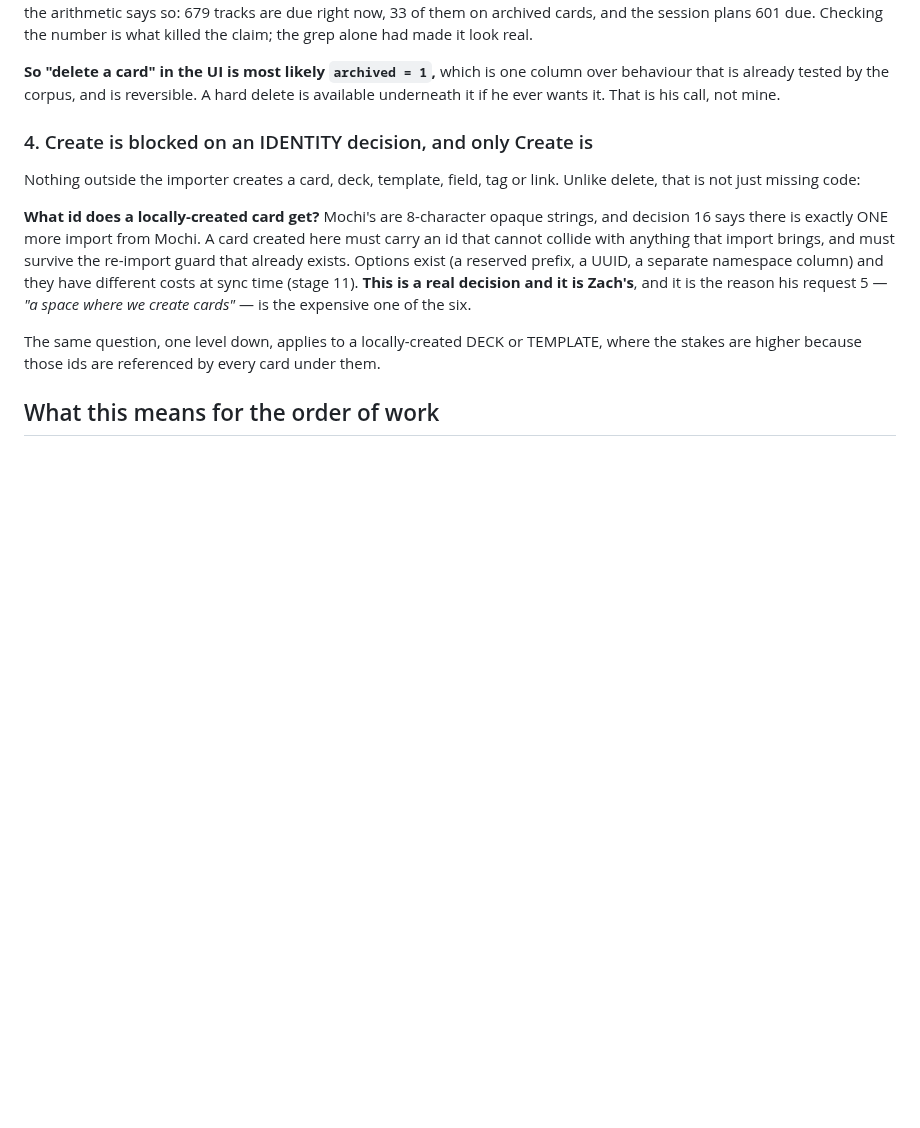
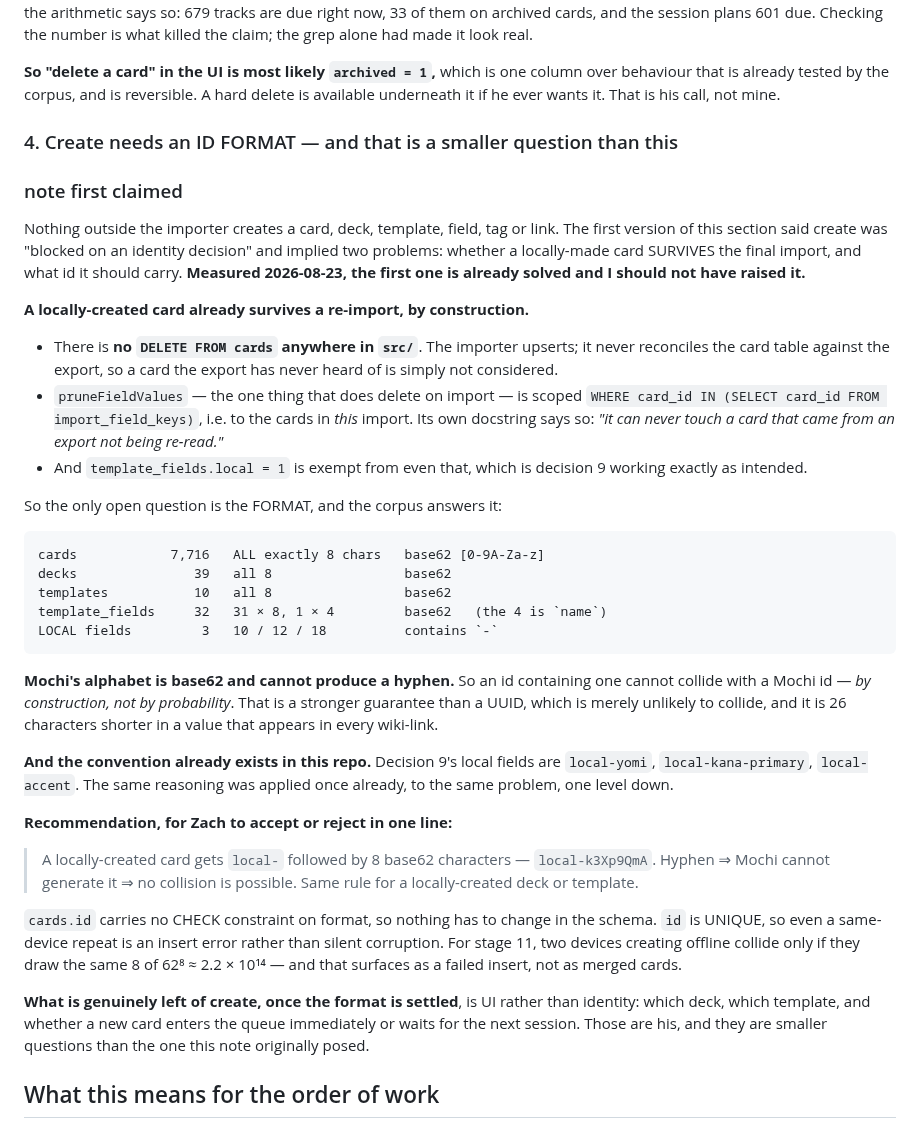
Before and after one commit to wmCmo/hashigo, a Markdown page: notes/crud-audit.md, the part around the change. Rendered like a GitHub page; blank space fills up the shorter version.

Commit message:
docs: the card-id blocker is smaller than I said — measured, and half of it was already solved
I told him create was "blocked on an identity decision" and implied two problems:
whether a locally-made card survives the final import, and what id it carries.
**The first was already solved and I should not have raised it.**

    no `DELETE FROM cards` anywhere in src/   the importer upserts and never
                                              reconciles against the export
    pruneFieldValues                          scoped WHERE card_id IN (this
                                              import) — its own docstring says
                                              "it can never touch a card that
                                              came from an export not being
                                              re-read"
    template_fields.local = 1                 exempt even from that (decision 9)

So a locally-created card already survives decision 16's final import by
construction. Only the FORMAT was ever open, and the corpus answers it:

    cards        7,716   ALL exactly 8 chars, base62 [0-9A-Za-z]
    decks           39   all 8, base62
    templates       10   all 8, base62
    LOCAL fields     3   10 / 12 / 18 chars, containing `-`

**Mochi's alphabet cannot produce a hyphen**, so an id containing one cannot
collide — by construction, not by probability. That beats a UUID, which is merely
unlikely to collide and is 26 characters longer in a value that appears in every
wiki-link. And the convention already exists here: decision 9's local fields are
`local-yomi`, `local-kana-primary`, `local-accent` — the same reasoning applied
once already to the same problem, one level down.

Recommendation for him, one line to accept or reject: a locally-created card gets
`local-` + 8 base62, e.g. `local-k3Xp9QmA`. No schema change (`cards.id` has no
CHECK on format), and `id` is UNIQUE so even a repeat is a failed insert rather
than silent corruption.

What is genuinely left of create is then UI, not identity: which deck, which
template, and whether a new card enters the queue immediately. Smaller questions
than the one I originally put to him.

Corrected in all three places the over-strong claim was written.

Co-Authored-By: Claude Opus 5 <noreply@anthropic.com>

````diff
--- a/notes/crud-audit.md
+++ b/notes/crud-audit.md
@@ -74,23 +74,62 @@ the number is what killed the claim; the grep alone had made it look real.
 over behaviour that is already tested by the corpus, and is reversible. A hard
 delete is available underneath it if he ever wants it. That is his call, not mine.
 
-### 4. Create is blocked on an IDENTITY decision, and only Create is
+### 4. Create needs an ID FORMAT — and that is a smaller question than this
+### note first claimed
 
 Nothing outside the importer creates a card, deck, template, field, tag or link.
-Unlike delete, that is not just missing code:
+The first version of this section said create was "blocked on an identity
+decision" and implied two problems: whether a locally-made card SURVIVES the final
+import, and what id it should carry. **Measured 2026-08-23, the first one is
+already solved and I should not have raised it.**
 
-**What id does a locally-created card get?** Mochi's are 8-character opaque
-strings, and decision 16 says there is exactly ONE more import from Mochi. A card
-created here must carry an id that cannot collide with anything that import
-brings, and must survive the re-import guard that already exists. Options exist
-(a reserved prefix, a UUID, a separate namespace column) and they have different
-costs at sync time (stage 11). **This is a real decision and it is Zach's**, and it
-is the reason his request 5 — *"a space where we create cards"* — is the expensive
-one of the six.
+**A locally-created card already survives a re-import, by construction.**
 
-The same question, one level down, applies to a locally-created DECK or TEMPLATE,
-where the stakes are higher because those ids are referenced by every card under
-them.
+* There is **no `DELETE FROM cards` anywhere in `src/`**. The importer upserts;
+  it never reconciles the card table against the export, so a card the export has
+  never heard of is simply not considered.
+* `pruneFieldValues` — the one thing that does delete on import — is scoped
+  `WHERE card_id IN (SELECT card_id FROM import_field_keys)`, i.e. to the cards
+  in *this* import. Its own docstring says so: *"it can never touch a card that
+  came from an export not being re-read."*
+* And `template_fields.local = 1` is exempt from even that, which is decision 9
+  working exactly as intended.
+
+So the only open question is the FORMAT, and the corpus answers it:
+
+```plaintext
+cards            7,716   ALL exactly 8 chars   base62 [0-9A-Za-z]
+decks               39   all 8                 base62
+templates           10   all 8                 base62
+template_fields     32   31 × 8, 1 × 4         base62   (the 4 is `name`)
+LOCAL fields         3   10 / 12 / 18          contains `-`
+```
+
+**Mochi's alphabet is base62 and cannot produce a hyphen.** So an id containing
+one cannot collide with a Mochi id — *by construction, not by probability*. That
+is a stronger guarantee than a UUID, which is merely unlikely to collide, and it
+is 26 characters shorter in a value that appears in every wiki-link.
+
+**And the convention already exists in this repo.** Decision 9's local fields are
+`local-yomi`, `local-kana-primary`, `local-accent`. The same reasoning was applied
+once already, to the same problem, one level down.
+
+**Recommendation, for Zach to accept or reject in one line:**
+
+> A locally-created card gets `local-` followed by 8 base62 characters —
+> `local-k3Xp9QmA`. Hyphen ⇒ Mochi cannot generate it ⇒ no collision is possible.
+> Same rule for a locally-created deck or template.
+
+`cards.id` carries no CHECK constraint on format, so nothing has to change in the
+schema. `id` is UNIQUE, so even a same-device repeat is an insert error rather
+than silent corruption. For stage 11, two devices creating offline collide only if
+they draw the same 8 of 62⁸ ≈ 2.2 × 10¹⁴ — and that surfaces as a failed insert,
+not as merged cards.
+
+**What is genuinely left of create, once the format is settled**, is UI rather
+than identity: which deck, which template, and whether a new card enters the queue
+immediately or waits for the next session. Those are his, and they are smaller
+questions than the one this note originally posed.
 
 ## What this means for the order of work
 
````
Also changed, not shown: NEXT.md (+1 -1 lines), app/README.md (+11 -5 lines).
